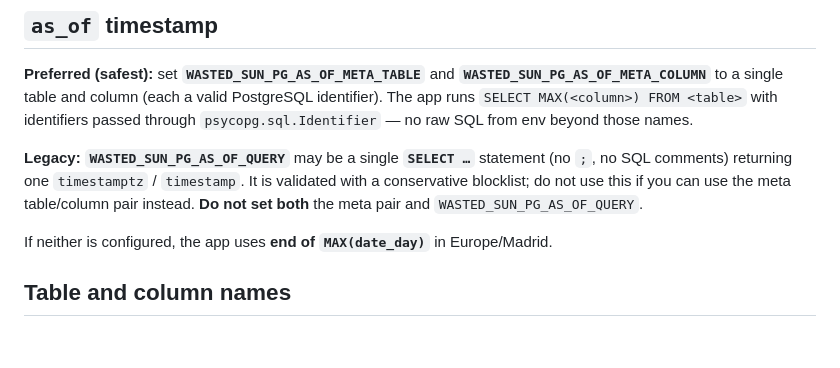
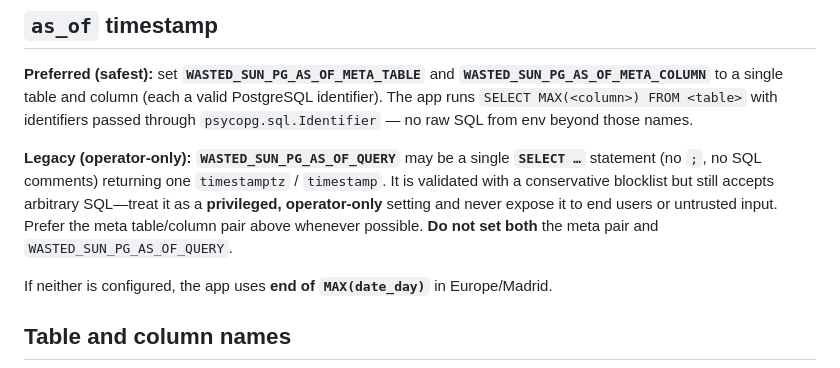
Before and after one commit to enriquetasa/wasted-sun, a Markdown page: DATA_CONTRACT.md, the part around the change. Rendered like a GitHub page; blank space fills up the shorter version.

Commit message:
docs: mark AS_OF_QUERY as operator-only / privileged
The legacy query setting accepts arbitrary SQL and should never be
exposed to untrusted input. Added explicit warning to DATA_CONTRACT.md.

```diff
--- a/DATA_CONTRACT.md
+++ b/DATA_CONTRACT.md
@@ -27,7 +27,7 @@ Other columns (`i3dia_id`, `redispatch`, `type`, `direction`, `concept`, `restri
 
 **Preferred (safest):** set **`WASTED_SUN_PG_AS_OF_META_TABLE`** and **`WASTED_SUN_PG_AS_OF_META_COLUMN`** to a single table and column (each a valid PostgreSQL identifier). The app runs `SELECT MAX(<column>) FROM <table>` with identifiers passed through `psycopg.sql.Identifier` — no raw SQL from env beyond those names.
 
-**Legacy:** **`WASTED_SUN_PG_AS_OF_QUERY`** may be a single **`SELECT …`** statement (no `;`, no SQL comments) returning one `timestamptz` / `timestamp`. It is validated with a conservative blocklist; do not use this if you can use the meta table/column pair instead. **Do not set both** the meta pair and `WASTED_SUN_PG_AS_OF_QUERY`.
+**Legacy (operator-only):** **`WASTED_SUN_PG_AS_OF_QUERY`** may be a single **`SELECT …`** statement (no `;`, no SQL comments) returning one `timestamptz` / `timestamp`. It is validated with a conservative blocklist but still accepts arbitrary SQL—treat it as a **privileged, operator-only** setting and never expose it to end users or untrusted input. Prefer the meta table/column pair above whenever possible. **Do not set both** the meta pair and `WASTED_SUN_PG_AS_OF_QUERY`.
 
 If neither is configured, the app uses **end of `MAX(date_day)`** in Europe/Madrid.
 
```
